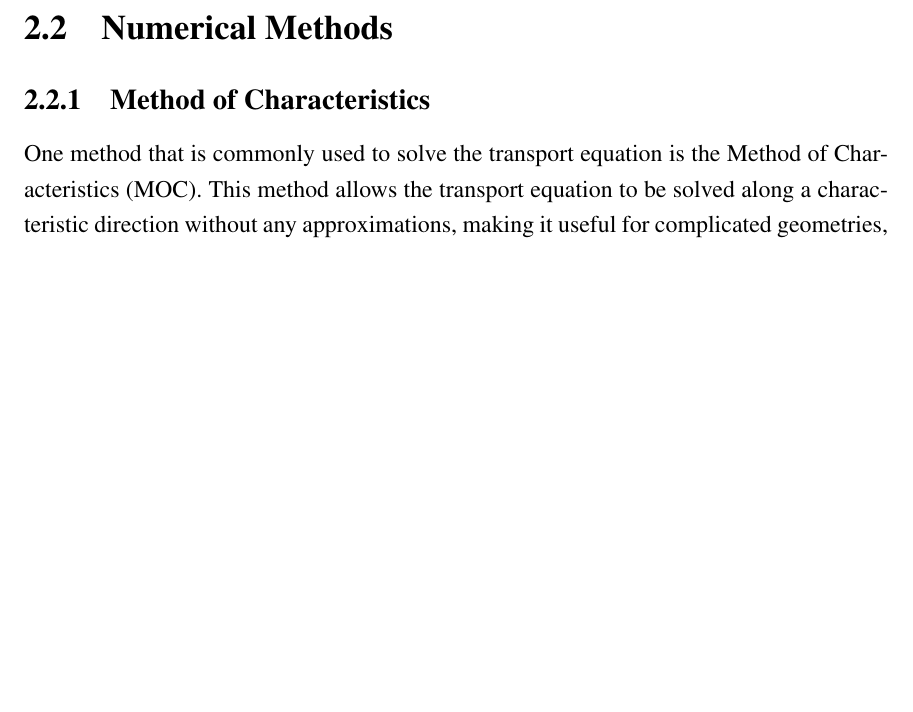
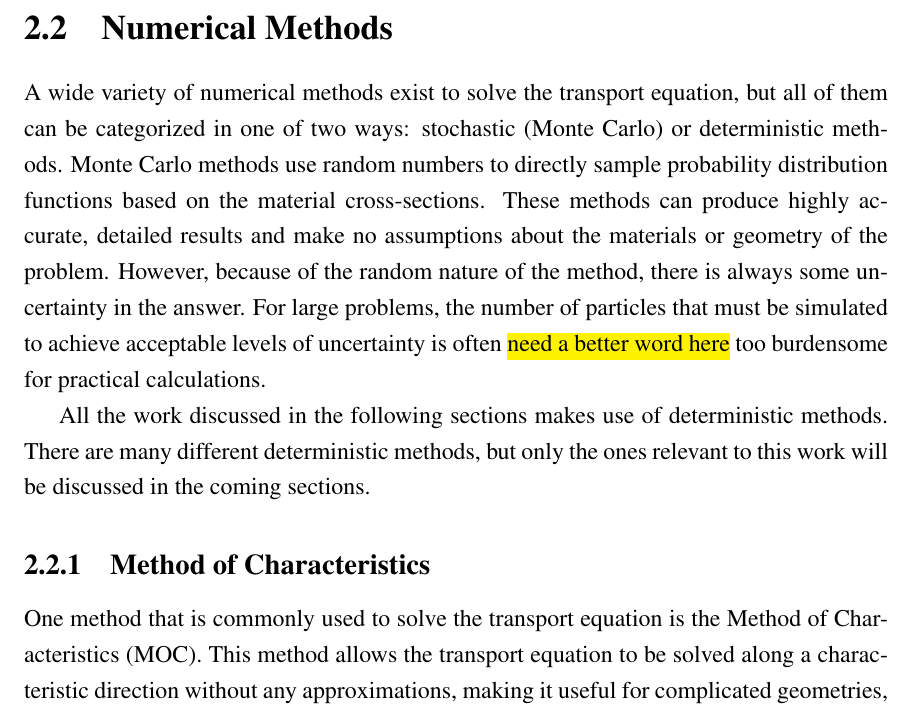
Before and after one commit to aarograh/dissertation, a LaTeX thesis (Prospectus/prospectus.tex, which reads Prospectus/02-transport-methodology.tex): part of page 9 of 16, cut so that both start at the same text, the shorter picture padded with empty space. Compiled offline with pdfLaTeX.

Commit message:
Adding a small intro to the numerical methods section.

```diff
--- a/Prospectus/02-transport-methodology.tex
+++ b/Prospectus/02-transport-methodology.tex
@@ -83,7 +83,9 @@ Before proceeding, an important simplification must be made to the scattering so
 
 \section{Numerical Methods}
 
+A wide variety of numerical methods exist to solve the transport equation, but all of them can be categorized in one of two ways: stochastic (Monte Carlo) or deterministic methods.  Monte Carlo methods use random numbers to directly sample probability distribution functions based on the material cross-sections.  These methods can produce highly accurate, detailed results and make no assumptions about the materials or geometry of the problem.  However, because of the random nature of the method, there is always some uncertainty in the answer.  For large problems, the number of particles that must be simulated to achieve acceptable levels of uncertainty is often \hl{need a better word here} too burdensome for practical calculations.
 
+All the work discussed in the following sections makes use of deterministic methods.  There are many different deterministic methods, but only the ones relevant to this work will be discussed in the coming sections.
 
 \subsection{Method of Characteristics}
 
```
